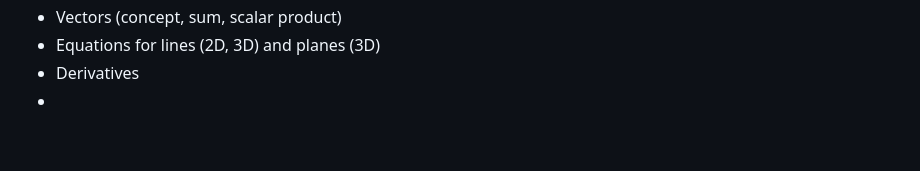
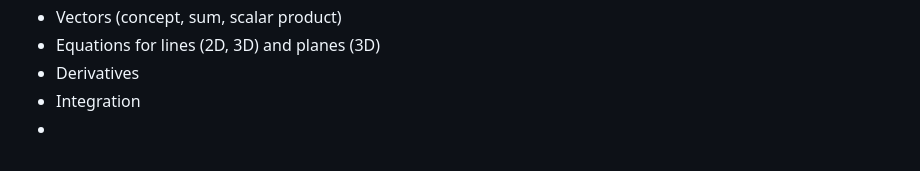
Before and after one commit to pauldubois98/RefresherMaths2023, a Markdown page: Notes.md, the part around the change. GitHub-like rendering.

Commit message:
integration (TODO)

```diff
--- a/Notes.md
+++ b/Notes.md
@@ -114,4 +114,5 @@ TODO:
 - Vectors (concept, sum, scalar product)
 - Equations for lines (2D, 3D) and planes (3D)
 - Derivatives
+- Integration
 -
```
